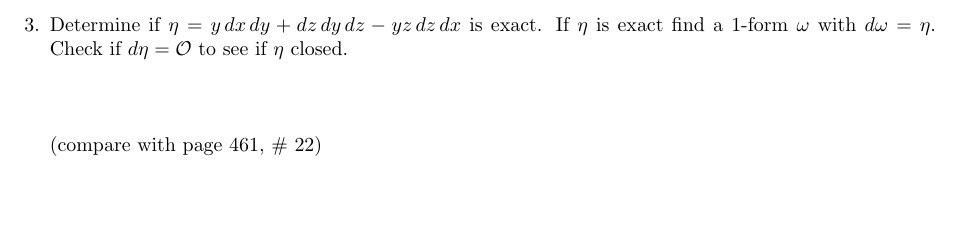
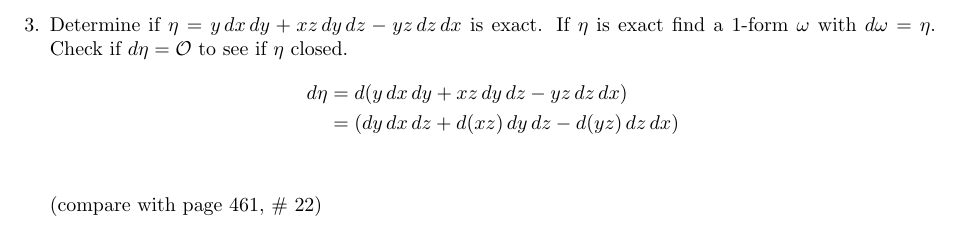
Before and after one commit to poonkeegan/school, a LaTeX document (matb42/a10.tex): part of page 4 of 11, cut so that both start at the same text, the shorter picture padded with empty space. Compiled offline with pdfLaTeX.

Commit message:
Mon Mar 26 18:16:00 EDT 2018

```diff
--- a/matb42/a10.tex
+++ b/matb42/a10.tex
@@ -91,9 +91,11 @@ Apr 3rd 2018}
             &= ((-1)^{k+1} - 1) d \omega \wedge d \eta \\
         \end{align*}
     \newpage
-    \item Determine if $\eta = y \, dx \, dy + dz \, dy \, dz - yz \, dz \, dx$ is exact. If $\eta$ is exact find a 1-form $\omega$ with $d\omega = \eta$.
+    \item Determine if $\eta = y \, dx \, dy + xz \, dy \, dz - yz \, dz \, dx$ is exact. If $\eta$ is exact find a 1-form $\omega$ with $d\omega = \eta$.
     Check if $d\eta = \mathcal{O}$ to see if $\eta$ closed.
     \begin{align*}
+        d\eta &= d (y\, dx \, dy + xz \, dy \, dz - yz \, dz \, dx) \\
+        &= (dy \, dx \, dz + d(xz) \, dy \, dz - d(yz) \, dz \, dx) \\
     \end{align*}
 
     (compare with page 461, \# 22)
```
Also changed, not shown: matb42/a10.pdf.
